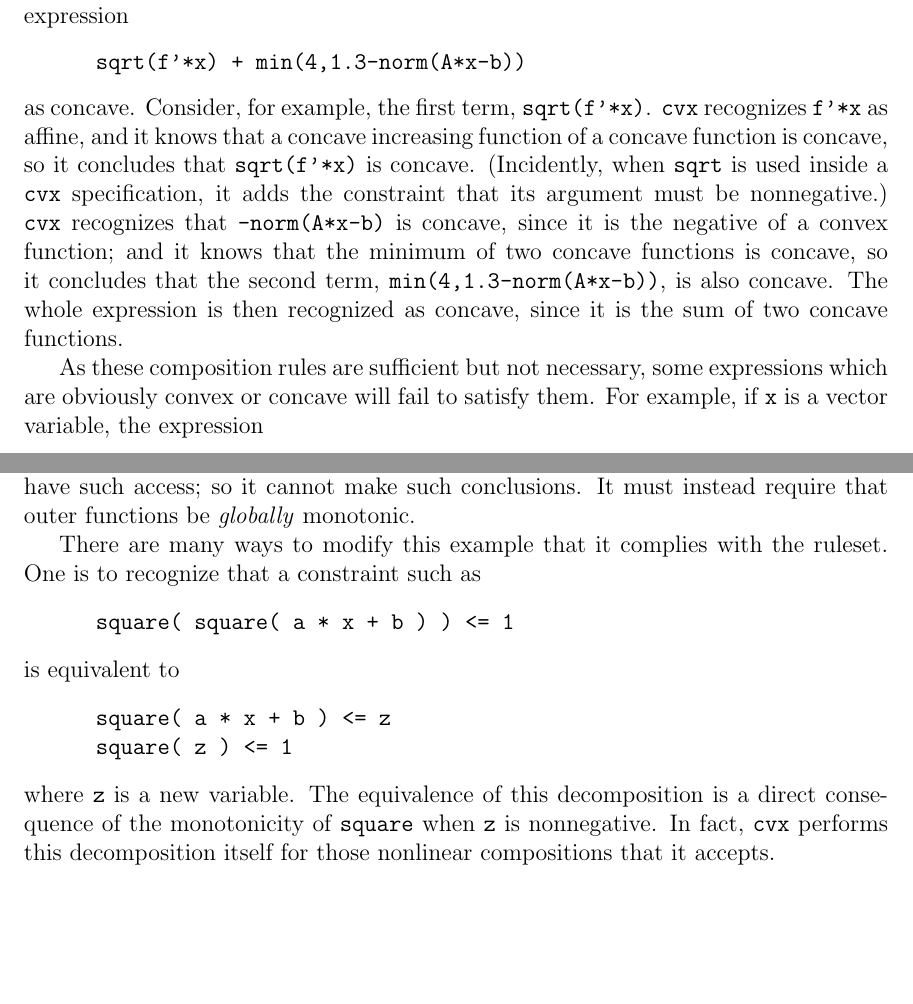
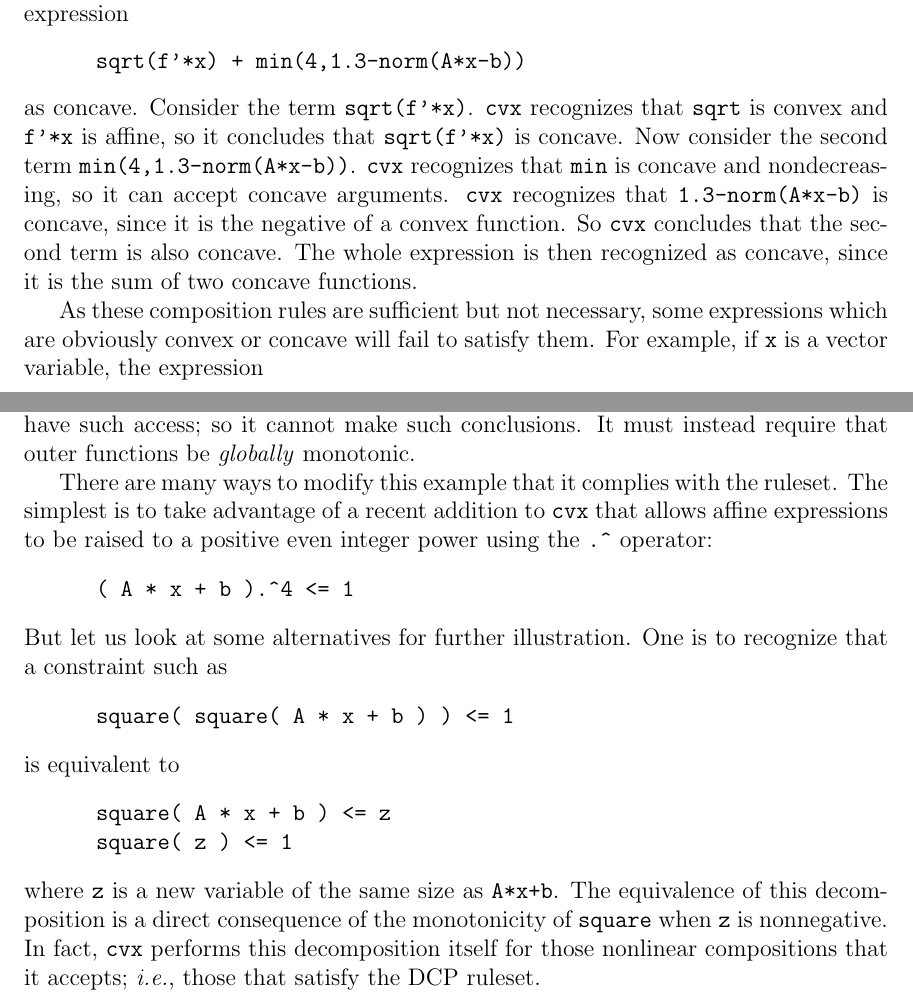
Before and after one commit to cvxr/CVX, a LaTeX CV (doc/cvx_usrguide.tex): two parts of pages 26 and 27 of 61, joined at a grey line, cut so that both start at the same text, the shorter picture padded with empty space. Compiled offline with pdfLaTeX.

Commit message:
Minor fixes

```diff
--- a/doc/cvx_usrguide.tex
+++ b/doc/cvx_usrguide.tex
@@ -1620,18 +1622,16 @@
 \begin{code}
 sqrt(f'*x) + min(4,1.3-norm(A*x-b))
 \end{code}
-as concave. Consider, for example, the first term, \verb@sqrt(f'*x)@.
-\cvx recognizes \verb@f'*x@ as affine, and it knows that a concave
-increasing function of a concave function is concave, so it
-concludes that \verb@sqrt(f'*x)@ is concave.
-(Incidently, when \verb@sqrt@ is used inside a \cvx specification,
-it adds the constraint that its argument must
-be nonnegative.)
-\cvx recognizes that \verb@-norm(A*x-b)@ is concave,
-since it is the negative of a convex function;
-and it knows that the minimum of two concave functions is concave,
-so it concludes that the second term,  \verb@min(4,1.3-norm(A*x-b))@,
-is also concave.  The whole expression is then recognized as concave,
+as concave. Consider the term \verb@sqrt(f'*x)@. \cvx
+recognizes that \verb@sqrt@ is convex and \verb@f'*x@ is affine,
+so it concludes that \verb@sqrt(f'*x)@ is concave. Now consider
+the second term \verb@min(4,1.3-norm(A*x-b))@. \cvx
+recognizes that \verb@min@ is concave and nondecreasing, so
+it can accept concave arguments.
+\cvx recognizes that \verb@1.3-norm(A*x-b)@ is concave,
+since it is the negative of a convex function. So \cvx
+concludes that the second term is also concave.
+The whole expression is then recognized as concave,
 since it is the sum of two concave functions.
 
 As these composition rules are sufficient but not necessary,
@@ -1676,20 +1676,29 @@
 that outer functions be \emph{globally} monotonic.
 
 There are many ways to modify this example that it complies with the ruleset.
+The simplest is to take advantage of a recent addition to \cvx that allows
+affine expressions to be raised
+to a positive even integer power using the \verb@.^@ operator:
+\begin{code}
+	( A * x + b ).^4 <= 1
+\end{code}
+But let us look at some alternatives for further illustration.
 One is to recognize that a constraint such as
 \begin{code}
-	square( square( a * x + b ) ) <= 1
+	square( square( A * x + b ) ) <= 1
 \end{code}
 is equivalent to
 \begin{code}
-	square( a * x + b ) <= z
+	square( A * x + b ) <= z
 	square( z ) <= 1
 \end{code}
-where \verb@z@ is a new variable. The equivalence of this decomposition
+where \verb@z@ is a new variable of the same size as \verb@A*x+b@.
+The equivalence of this decomposition
 is a direct consequence of the monotonicity of
 \verb@square@ when \verb@z@
 is nonnegative. In fact, \cvx performs this decomposition itself for
-those nonlinear compositions that it accepts.
+those nonlinear compositions that it accepts; \ie, those that
+satisfy the DCP ruleset.
 
 Another approach is to use an alternate outer function
 \verb@square_pos@,
```
Also changed, not shown: doc/cvx_usrguide.tex (62 more changed lines).
